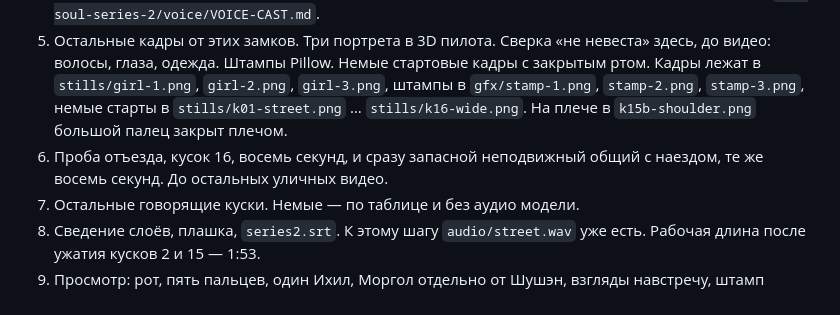
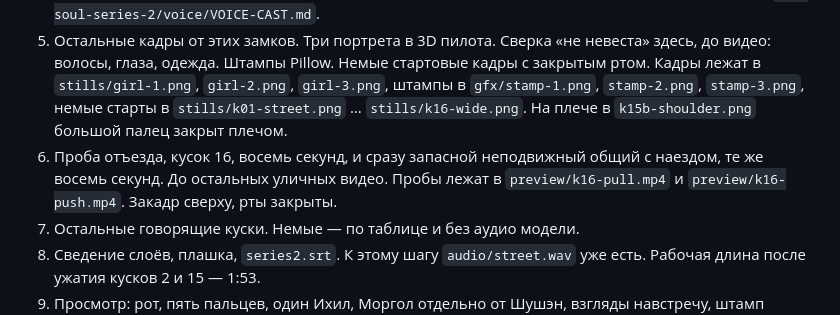
Before and after one commit to SwaTik91/Synagogue-multic, a Markdown page: one-soul-series-2/PLAN.md, the part around the change. Rendered like a GitHub page.

Commit message:
Note where the two wide-shot probes are stored.
Co-authored-by: SwaTik91 <SwaTik91@users.noreply.github.com>

```diff
--- a/one-soul-series-2/PLAN.md
+++ b/one-soul-series-2/PLAN.md
@@ -231,7 +231,7 @@ One Soul
 3. Четыре пробных рта: Моргол яркая, Моргол тихая, Ихил яркий, Ихил тихий. Wan 2.7, стартовый кадр, аудио 0.88. Мёртвый рот на яркой пробе — полную запись и остальные куски не начинаем.
 4. Полная запись: один вызов на человека, потом `atempo=0.88`, потом резьба с припуском 0,1 с. Сорванную фразу можно переписать отдельно и вклеить после прослушки шва. Замок голосов в `one-soul-series-2/voice/VOICE-CAST.md`.
 5. Остальные кадры от этих замков. Три портрета в 3D пилота. Сверка «не невеста» здесь, до видео: волосы, глаза, одежда. Штампы Pillow. Немые стартовые кадры с закрытым ртом. Кадры лежат в `stills/girl-1.png`, `girl-2.png`, `girl-3.png`, штампы в `gfx/stamp-1.png`, `stamp-2.png`, `stamp-3.png`, немые старты в `stills/k01-street.png` … `stills/k16-wide.png`. На плече в `k15b-shoulder.png` большой палец закрыт плечом.
-6. Проба отъезда, кусок 16, восемь секунд, и сразу запасной неподвижный общий с наездом, те же восемь секунд. До остальных уличных видео.
+6. Проба отъезда, кусок 16, восемь секунд, и сразу запасной неподвижный общий с наездом, те же восемь секунд. До остальных уличных видео. Пробы лежат в `preview/k16-pull.mp4` и `preview/k16-push.mp4`. Закадр сверху, рты закрыты.
 7. Остальные говорящие куски. Немые — по таблице и без аудио модели.
 8. Сведение слоёв, плашка, `series2.srt`. К этому шагу `audio/street.wav` уже есть. Рабочая длина после ужатия кусков 2 и 15 — 1:53.
 9. Просмотр: рот, пять пальцев, один Ихил, Моргол отдельно от Шушэн, взгляды навстречу, штамп читается и не закрывает лицо, три девушки не похожи на невесту, вопрос маме остаётся без ответа.
```
